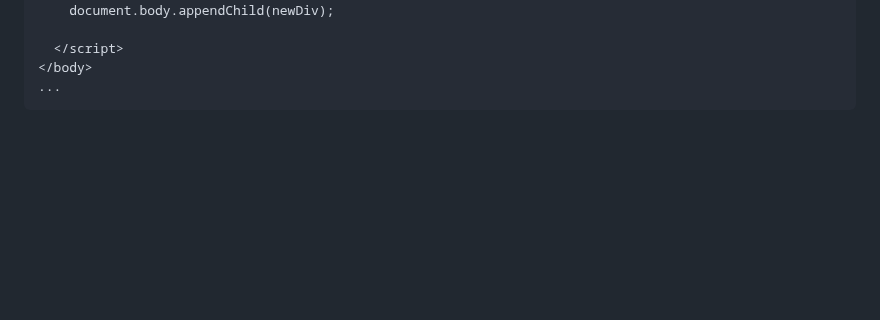
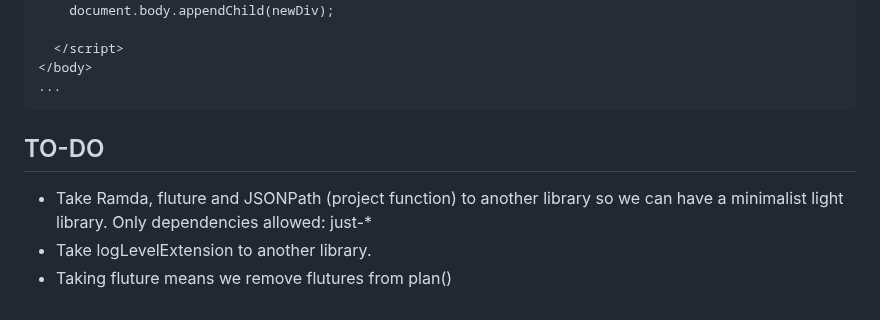
Before and after one commit to josuamanuel/js-awe, a Markdown page: README.md, the part around the change. Rendered like a GitHub page; blank space fills up the shorter version.

Commit message:
Add ToDo in readme

````diff
--- a/README.md
+++ b/README.md
@@ -408,3 +408,9 @@ N.B.: vscode does not support IntelliSense inside html script tag, at least at c
 </body>
 ...
 ```
+
+## TO-DO
+
+* Take Ramda, fluture and JSONPath (project function) to another library so we can have a minimalist light library. Only dependencies allowed: just-*
+* Take logLevelExtension to another library.
+* Taking fluture means we remove flutures from plan()
````
